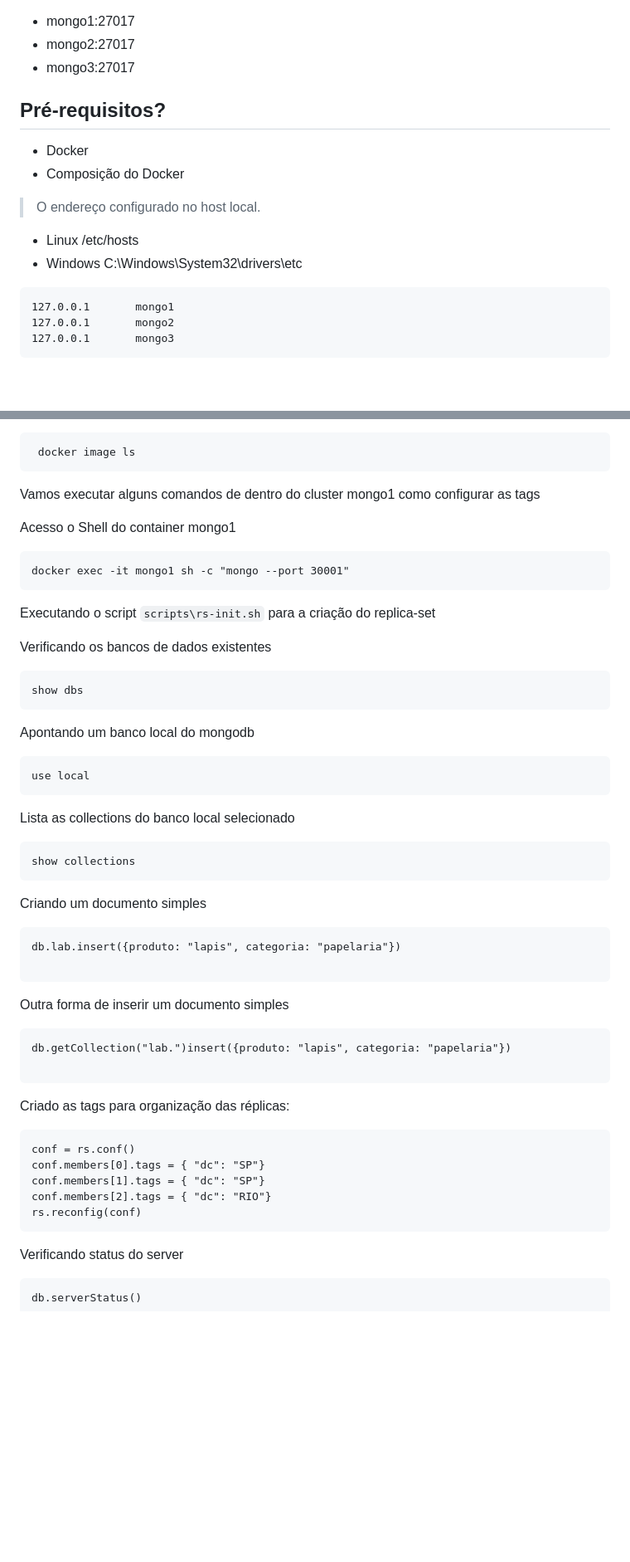
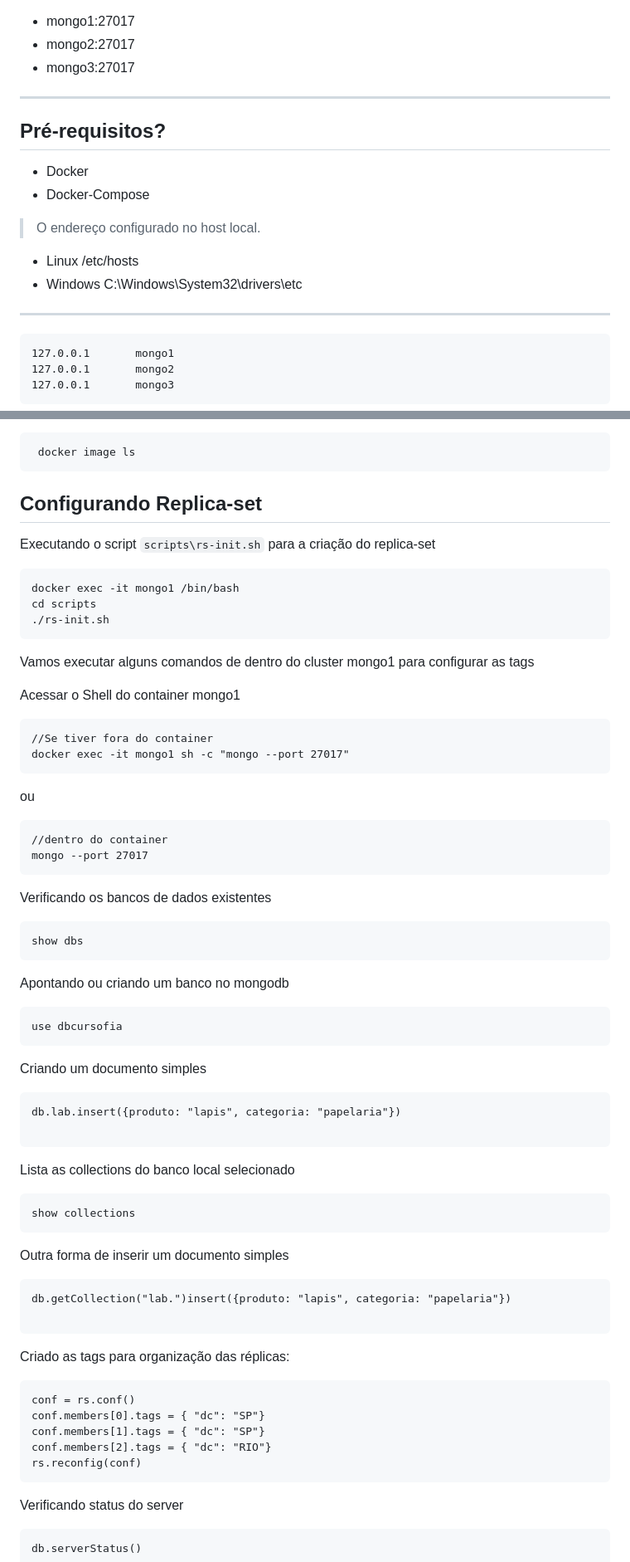
Before and after one commit to nandorsilva/arc-dados, a Markdown page: README.md, 2 parts joined by grey strips. Shown: that part at 83% size. GitHub-like rendering; blank space fills up the shorter version.

Commit message:
Inclusão scripts

````diff
--- a/README.md
+++ b/README.md
@@ -11,15 +17,18 @@ O Arquivo `docker-compose` provisiona cluster de mongodb com replica set com 3 i
 - mongo2:27017
 - mongo3:27017
 
+---
 
 ## Pré-requisitos?
 * Docker
-* Composição do Docker
+* Docker-Compose
 
 > O endereço configurado no host local.
 
 * Linux /etc/hosts
 * Windows C:\Windows\System32\drivers\etc
+
+---
 
 ```
 127.0.0.1       mongo1
@@ -42,15 +51,30 @@ Verificando as imagens que foram feitas download do docker-hub
  docker image ls
 ```
 
-Vamos executar alguns comandos de dentro do cluster mongo1 como configurar as tags
+## Configurando Replica-set
 
-Acesso o Shell do container mongo1
+Executando o script `scripts\rs-init.sh` para a criação do replica-set
 
 ```
-docker exec -it mongo1 sh -c "mongo --port 30001"
+docker exec -it mongo1 /bin/bash
+cd scripts
+./rs-init.sh
 ```
 
-Executando o script `scripts\rs-init.sh` para a criação do replica-set
+
+Vamos executar alguns comandos de dentro do cluster mongo1 para configurar as tags
+
+Acessar o Shell do container mongo1
+
+```
+//Se tiver fora do container
+docker exec -it mongo1 sh -c "mongo --port 27017"
+```
+ou
+```
+//dentro do container
+mongo --port 27017
+```
 
 
 Verificando os bancos de dados existentes
@@ -58,14 +82,9 @@ Verificando os bancos de dados existentes
 show dbs
 ```
 
-Apontando um banco local do mongodb
+Apontando ou criando um banco no mongodb
 ```
-use local
-```
-
-Lista as collections do banco local selecionado
-```
-show collections
+use dbcursofia
 ```
 
 Criando um documento simples
@@ -75,6 +94,12 @@ Criando um documento simples
 db.lab.insert({produto: "lapis", categoria: "papelaria"})
 
 ```
+
+Lista as collections do banco local selecionado
+```
+show collections
+```
+
 
 Outra forma de inserir um documento simples
 
@@ -93,6 +118,8 @@ conf.members[1].tags = { "dc": "SP"}
 conf.members[2].tags = { "dc": "RIO"}
 rs.reconfig(conf)
 ```
+
+
 
 Verificando status do server
 
````
Also changed, not shown: other parts of README.md (+8 -2 lines), img/cluster-mongdb.png (added), 2 other files.
